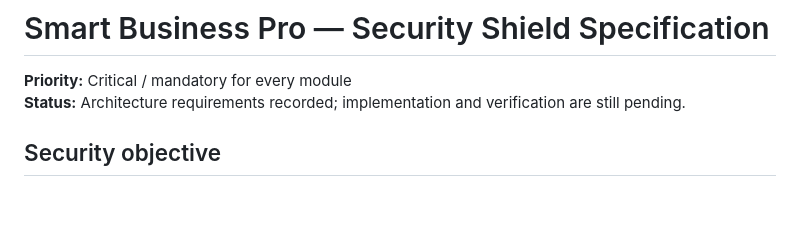
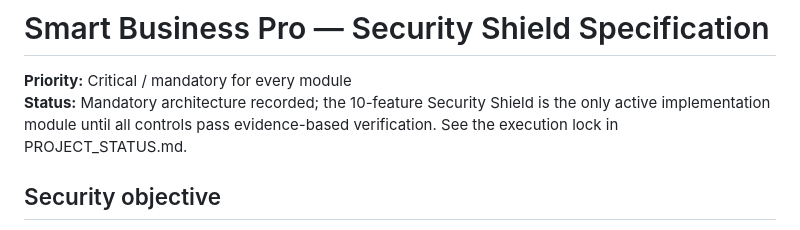
Before and after one commit to smartdigitalseva05-hash/smart-grocery-store-pro, a Markdown page: SECURITY_ARCHITECTURE.md, the part around the change. Rendered like a GitHub page; blank space fills up the shorter version.

Commit message:
Make ten-feature Security Shield the mandatory project gate

```diff
--- a/SECURITY_ARCHITECTURE.md
+++ b/SECURITY_ARCHITECTURE.md
@@ -1,7 +1,7 @@
 # Smart Business Pro — Security Shield Specification
 
 **Priority:** Critical / mandatory for every module
-**Status:** Architecture requirements recorded; implementation and verification are still pending.
+**Status:** Mandatory architecture recorded; the 10-feature Security Shield is the only active implementation module until all controls pass evidence-based verification. See the execution lock in PROJECT_STATUS.md.
 
 ## Security objective
 Use defense in depth and zero-trust authorization to reduce the risk of account takeover, unauthorized access, data exposure, payment fraud, and destructive actions. No system can honestly be guaranteed 100% unhackable; security must be continuously tested and maintained.
```
